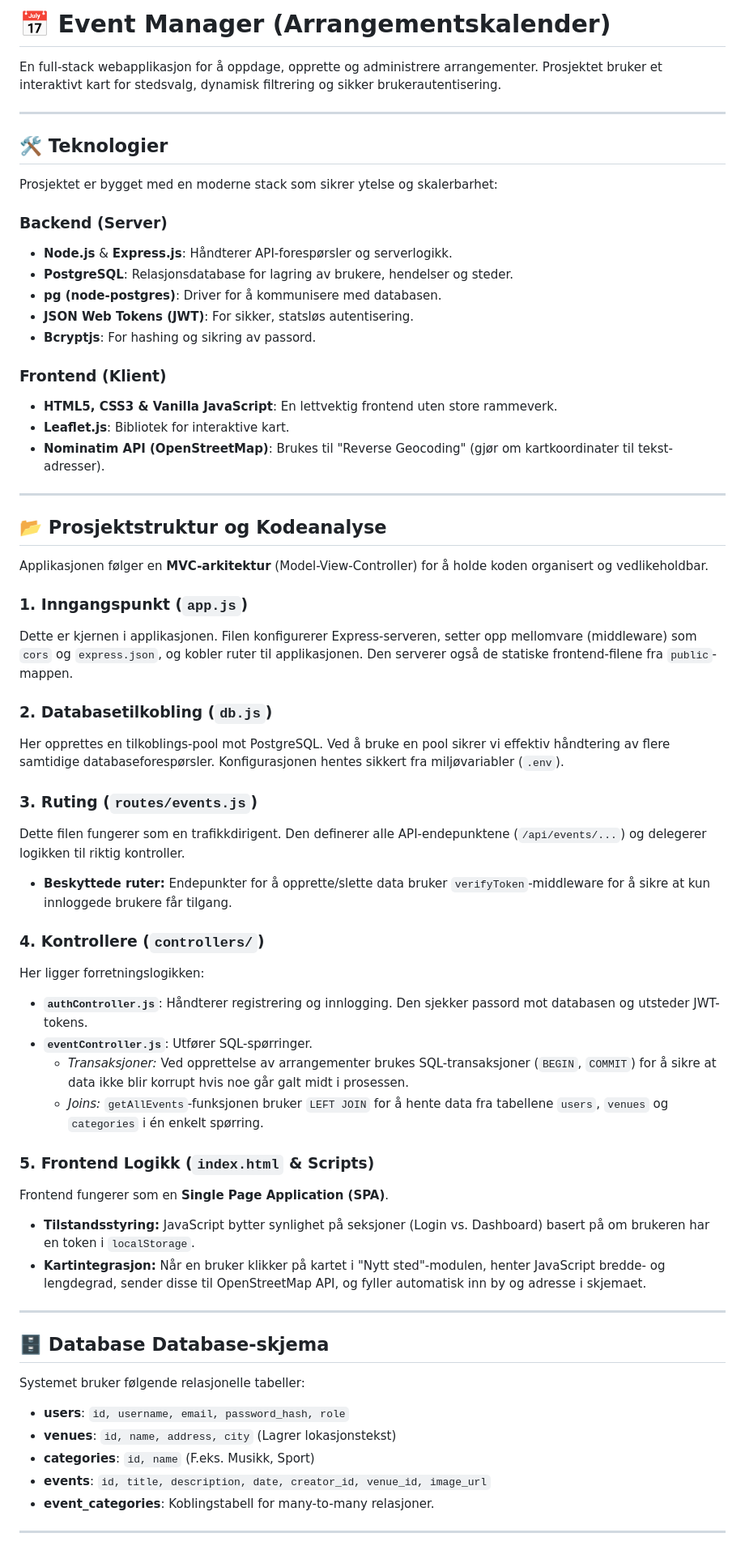
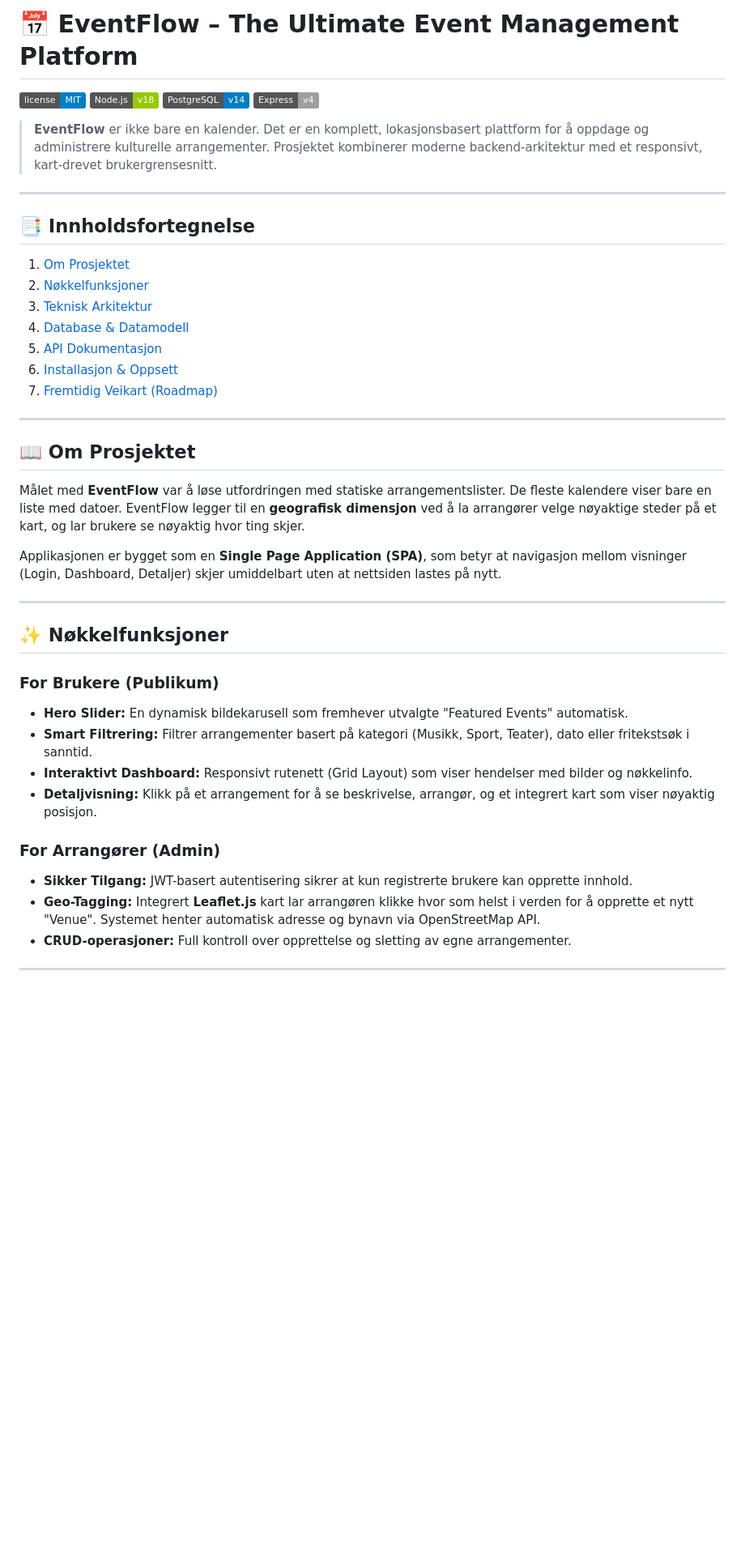
Before and after one commit to Everlas1ing/Events-calendar, a Markdown page: README.md, the part around one of its changes. Shown at 81% size. Rendered like a GitHub page; badges without logos; blank space fills up the shorter version.

Commit message:
README
Updated project name and enhanced README content with detailed features, installation instructions, and API documentation.

```diff
--- a/README.md
+++ b/README.md
@@ -1,64 +1,46 @@
-# 📅 Event Manager (Arrangementskalender)
+# 📅 EventFlow – The Ultimate Event Management Platform
 
-En full-stack webapplikasjon for å oppdage, opprette og administrere arrangementer. Prosjektet bruker et interaktivt kart for stedsvalg, dynamisk filtrering og sikker brukerautentisering.
+![License](https://img.shields.io/badge/license-MIT-blue.svg)
+![Node.js](https://img.shields.io/badge/Node.js-v18-green.svg)
+![PostgreSQL](https://img.shields.io/badge/PostgreSQL-v14-blue.svg)
+![Express](https://img.shields.io/badge/Express-v4-lightgrey.svg)
+
+> **EventFlow** er ikke bare en kalender. Det er en komplett, lokasjonsbasert plattform for å oppdage og administrere kulturelle arrangementer. Prosjektet kombinerer moderne backend-arkitektur med et responsivt, kart-drevet brukergrensesnitt.
 
 ---
 
-## 🛠️ Teknologier
+## 📑 Innholdsfortegnelse
 
-Prosjektet er bygget med en moderne stack som sikrer ytelse og skalerbarhet:
-
-### Backend (Server)
-* **Node.js** & **Express.js**: Håndterer API-forespørsler og serverlogikk.
-* **PostgreSQL**: Relasjonsdatabase for lagring av brukere, hendelser og steder.
-* **pg (node-postgres)**: Driver for å kommunisere med databasen.
-* **JSON Web Tokens (JWT)**: For sikker, statsløs autentisering.
-* **Bcryptjs**: For hashing og sikring av passord.
-
-### Frontend (Klient)
-* **HTML5, CSS3 & Vanilla JavaScript**: En lettvektig frontend uten store rammeverk.
-* **Leaflet.js**: Bibliotek for interaktive kart.
-* **Nominatim API (OpenStreetMap)**: Brukes til "Reverse Geocoding" (gjør om kartkoordinater til tekst-adresser).
+1.  [Om Prosjektet](#-om-prosjektet)
+2.  [Nøkkelfunksjoner](#-nøkkelfunksjoner)
+3.  [Teknisk Arkitektur](#-teknisk-arkitektur)
+4.  [Database & Datamodell](#-database--datamodell)
+5.  [API Dokumentasjon](#-api-dokumentasjon)
+6.  [Installasjon & Oppsett](#-installasjon--oppsett)
+7.  [Fremtidig Veikart (Roadmap)](#-fremtidig-veikart)
 
 ---
 
-## 📂 Prosjektstruktur og Kodeanalyse
+## 📖 Om Prosjektet
 
-Applikasjonen følger en **MVC-arkitektur** (Model-View-Controller) for å holde koden organisert og vedlikeholdbar.
+Målet med **EventFlow** var å løse utfordringen med statiske arrangementslister. De fleste kalendere viser bare en liste med datoer. EventFlow legger til en **geografisk dimensjon** ved å la arrangører velge nøyaktige steder på et kart, og lar brukere se nøyaktig hvor ting skjer.
 
-### 1. Inngangspunkt (`app.js`)
-Dette er kjernen i applikasjonen. Filen konfigurerer Express-serveren, setter opp mellomvare (middleware) som `cors` og `express.json`, og kobler ruter til applikasjonen. Den serverer også de statiske frontend-filene fra `public`-mappen.
-
-### 2. Databasetilkobling (`db.js`)
-Her opprettes en tilkoblings-pool mot PostgreSQL. Ved å bruke en pool sikrer vi effektiv håndtering av flere samtidige databaseforespørsler. Konfigurasjonen hentes sikkert fra miljøvariabler (`.env`).
-
-### 3. Ruting (`routes/events.js`)
-Dette filen fungerer som en trafikkdirigent. Den definerer alle API-endepunktene (`/api/events/...`) og delegerer logikken til riktig kontroller.
-* **Beskyttede ruter:** Endepunkter for å opprette/slette data bruker `verifyToken`-middleware for å sikre at kun innloggede brukere får tilgang.
-
-### 4. Kontrollere (`controllers/`)
-Her ligger forretningslogikken:
-* **`authController.js`**: Håndterer registrering og innlogging. Den sjekker passord mot databasen og utsteder JWT-tokens.
-* **`eventController.js`**: Utfører SQL-spørringer.
-    * *Transaksjoner:* Ved opprettelse av arrangementer brukes SQL-transaksjoner (`BEGIN`, `COMMIT`) for å sikre at data ikke blir korrupt hvis noe går galt midt i prosessen.
-    * *Joins:* `getAllEvents`-funksjonen bruker `LEFT JOIN` for å hente data fra tabellene `users`, `venues` og `categories` i én enkelt spørring.
-
-### 5. Frontend Logikk (`index.html` & Scripts)
-Frontend fungerer som en **Single Page Application (SPA)**.
-* **Tilstandsstyring:** JavaScript bytter synlighet på seksjoner (Login vs. Dashboard) basert på om brukeren har en token i `localStorage`.
-* **Kartintegrasjon:** Når en bruker klikker på kartet i "Nytt sted"-modulen, henter JavaScript bredde- og lengdegrad, sender disse til OpenStreetMap API, og fyller automatisk inn by og adresse i skjemaet.
+Applikasjonen er bygget som en **Single Page Application (SPA)**, som betyr at navigasjon mellom visninger (Login, Dashboard, Detaljer) skjer umiddelbart uten at nettsiden lastes på nytt.
 
 ---
 
-## 🗄️ Database Database-skjema
+## ✨ Nøkkelfunksjoner
 
-Systemet bruker følgende relasjonelle tabeller:
+### For Brukere (Publikum)
+* **Hero Slider:** En dynamisk bildekarusell som fremhever utvalgte "Featured Events" automatisk.
+* **Smart Filtrering:** Filtrer arrangementer basert på kategori (Musikk, Sport, Teater), dato eller fritekstsøk i sanntid.
+* **Interaktivt Dashboard:** Responsivt rutenett (Grid Layout) som viser hendelser med bilder og nøkkelinfo.
+* **Detaljvisning:** Klikk på et arrangement for å se beskrivelse, arrangør, og et integrert kart som viser nøyaktig posisjon.
 
-* **users**: `id, username, email, password_hash, role`
-* **venues**: `id, name, address, city` (Lagrer lokasjonstekst)
-* **categories**: `id, name` (F.eks. Musikk, Sport)
-* **events**: `id, title, description, date, creator_id, venue_id, image_url`
-* **event_categories**: Koblingstabell for many-to-many relasjoner.
+### For Arrangører (Admin)
+* **Sikker Tilgang:** JWT-basert autentisering sikrer at kun registrerte brukere kan opprette innhold.
+* **Geo-Tagging:** Integrert **Leaflet.js** kart lar arrangøren klikke hvor som helst i verden for å opprette et nytt "Venue". Systemet henter automatisk adresse og bynavn via OpenStreetMap API.
+* **CRUD-operasjoner:** Full kontroll over opprettelse og sletting av egne arrangementer.
 
 ---
 
```
Also changed, not shown: other parts of README.md (+77 -7 lines).
